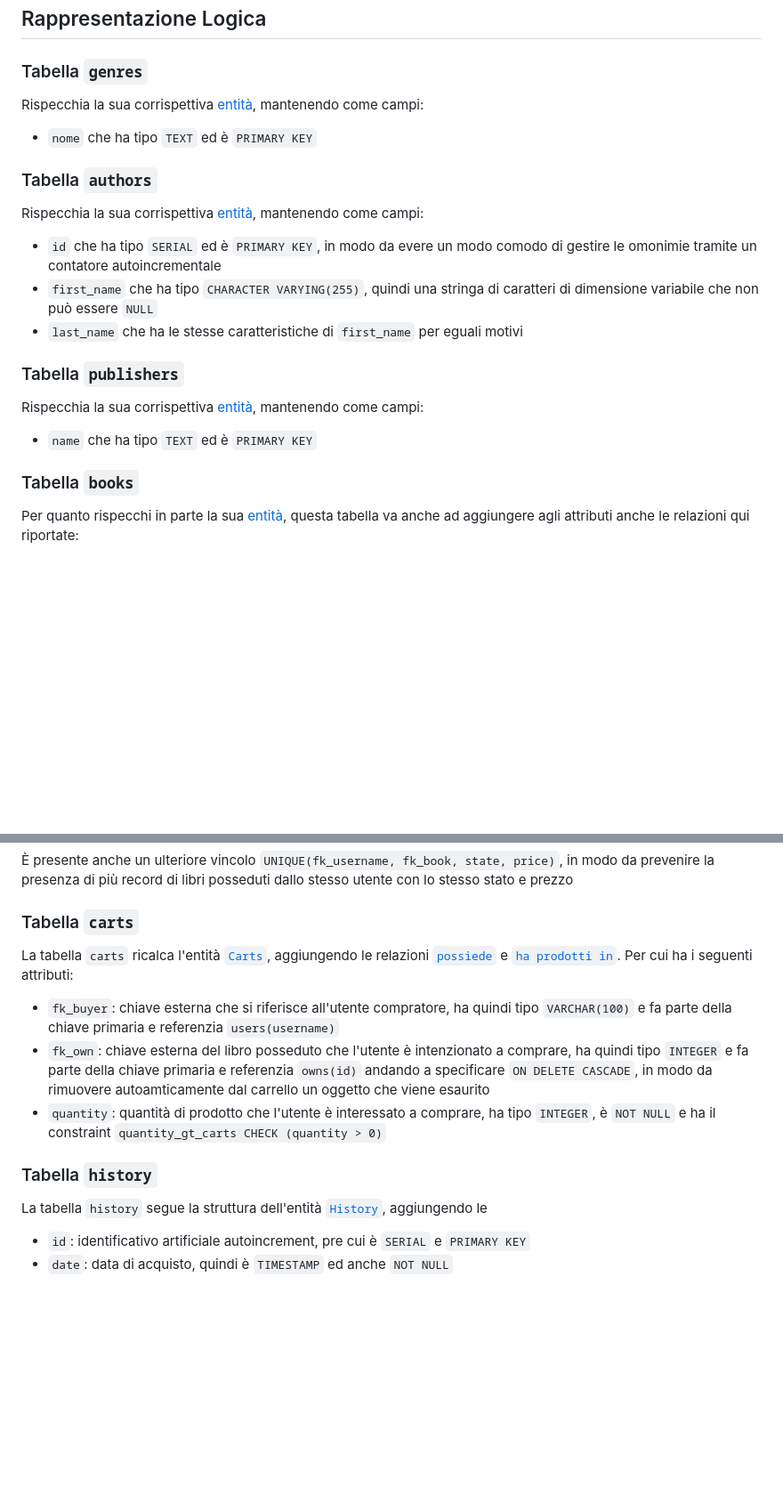
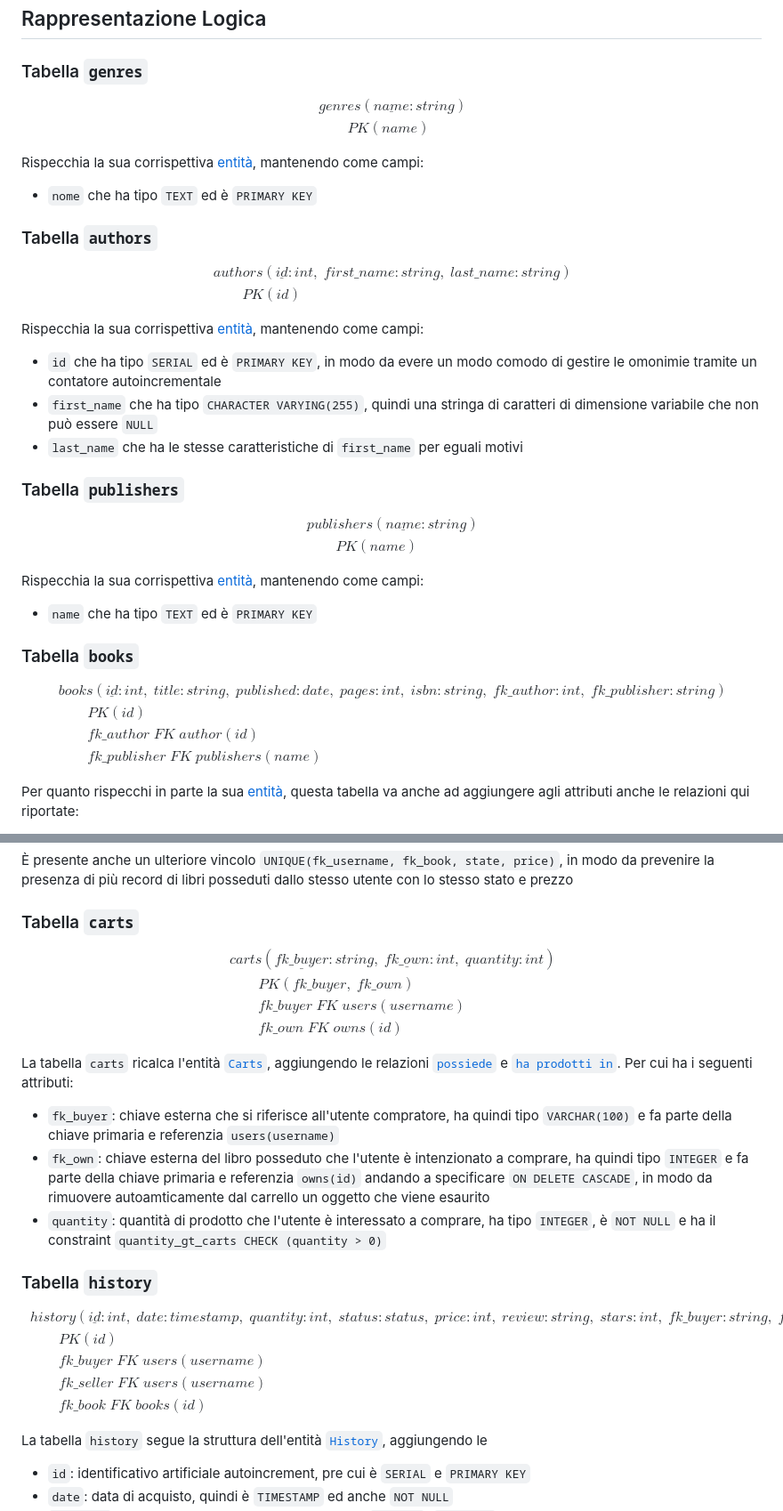
Before and after one commit to LucaBarban/progettobasimod2, a Markdown page: docs/report.md, 2 parts joined by grey strips. Shown: that part at 89% size. GitHub-like rendering; blank space fills up the shorter version.

```diff
--- a/docs/report.md
+++ b/docs/report.md
@@ -236,20 +236,50 @@ Collega la notifica specifica notifica di un aggiornamento riguardante un ordine
 ## Rappresentazione Logica
 
 ### Tabella `genres`
+$$
+\begin{aligned}
+&genres(\underline{name}:string) \\
+& \qquad PK(name)
+\end{aligned}
+$$
+
 Rispecchia la sua corrispettiva [entità](#entità-genres), mantenendo come campi:
 - `nome` che ha tipo `TEXT` ed è `PRIMARY KEY`
 
 ### Tabella `authors`
+$$
+\begin{aligned}
+&authors(\underline{id}:int,\; first\_name:string,\; last\_name:string) \\
+& \qquad PK(id)
+\end{aligned}
+$$
+
 Rispecchia la sua corrispettiva [entità](#entità-authors), mantenendo come campi:
 - `id` che ha tipo `SERIAL` ed è `PRIMARY KEY`, in modo da evere un modo comodo di gestire le omonimie tramite un contatore autoincrementale
 - `first_name` che ha tipo `CHARACTER VARYING(255)`, quindi una stringa di caratteri di dimensione variabile che non può essere `NULL`
 - `last_name` che ha le stesse caratteristiche di `first_name` per eguali motivi
 
 ### Tabella `publishers`
+$$
+\begin{aligned}
+&publishers(\underline{name}:string) \\
+& \qquad PK(name)
+\end{aligned}
+$$
+
 Rispecchia la sua corrispettiva [entità](#entità-publishers), mantenendo come campi:
 - `name` che ha tipo `TEXT` ed è `PRIMARY KEY`
 
 ### Tabella `books`
+$$
+\begin{aligned}
+&books(\underline{id}:int,\; title:string,\; published:date,\; pages:int,\; isbn:string,\; fk\_author:int,\; fk\_publisher:string) \\
+& \qquad PK(id) \\
+& \qquad fk\_author \;FK\; author(id) \\
+& \qquad fk\_publisher \;FK\; publishers(name)
+\end{aligned}
+$$
+
 Per quanto rispecchi in parte la sua [entità](#entità-books), questa tabella va anche ad aggiungere agli attributi anche le relazioni qui riportate:
 - `id`: identificativo artificiale del libro, motivo per cui è `SERIAL PRIMARY KEY`
 - `title`: titolo del libro, quindi è `TEXT NOT NULL`
@@ -288,12 +343,33 @@ La tabella segue la struttura della realzione [`own`](#relazione-own), collegand
 È presente anche un ulteriore vincolo `UNIQUE(fk_username, fk_book, state, price)`, in modo da prevenire la presenza di più record di libri posseduti dallo stesso utente con lo stesso stato e prezzo
 
 ### Tabella `carts`
+$$
+\begin{aligned}
+&carts(\underline{fk\_buyer}: string,\; \underline{fk\_own}: int,\; quantity: int) \\
+& \qquad PK(fk\_buyer,\; fk\_own) \\
+& \qquad fk\_buyer \;FK\; users(username) \\
+& \qquad fk\_own \;FK\; owns(id)
+\end{aligned}
+$$
+
 La tabella `carts` ricalca l'entità [`Carts`](#entità-carts), aggiungendo le relazioni [`possiede`](#relazione-possiede) e [`ha prodotti in`](#relazione-ha-prodotti-in). Per cui ha i seguenti attributi:
 - `fk_buyer`: chiave esterna che si riferisce all'utente compratore, ha quindi tipo `VARCHAR(100)` e fa parte della chiave primaria e referenzia `users(username)`
 - `fk_own`: chiave esterna del libro posseduto che l'utente è intenzionato a comprare, ha quindi tipo `INTEGER` e fa parte della chiave primaria e referenzia `owns(id)` andando a specificare `ON DELETE CASCADE`, in modo da rimuovere autoamticamente dal carrello un oggetto che viene esaurito
 - `quantity`: quantità di prodotto che l'utente è interessato a comprare, ha tipo `INTEGER`, è `NOT NULL` e ha il constraint `quantity_gt_carts CHECK (quantity > 0)`
 
 ### Tabella `history`
+$$
+\begin{aligned}
+&history(
+    \underline{id}:int ,\; date: timestamp,\; quantity: int,\; status: status,\; price: int,\; review: string,\; stars: int,\; fk\_buyer: string,\; fk\_seller: string,\; fk\_book: int,\; state: state
+) \\
+& \qquad PK(id) \\
+& \qquad fk\_buyer \;FK\; users(username) \\
+& \qquad fk\_seller \;FK\; users(username) \\
+& \qquad fk\_book \;FK\; books(id)
+\end{aligned}
+$$
+
 La tabella `history` segue la struttura dell'entità [`History`](#entità-history), aggiungendo le
 - `id`: identificativo artificiale autoincrement, pre cui è `SERIAL` e `PRIMARY KEY`
 - `date`: data di acquisto, quindi è `TIMESTAMP` ed anche `NOT NULL`
```
Also changed, not shown: other parts of docs/report.md (+34 -0 lines).
